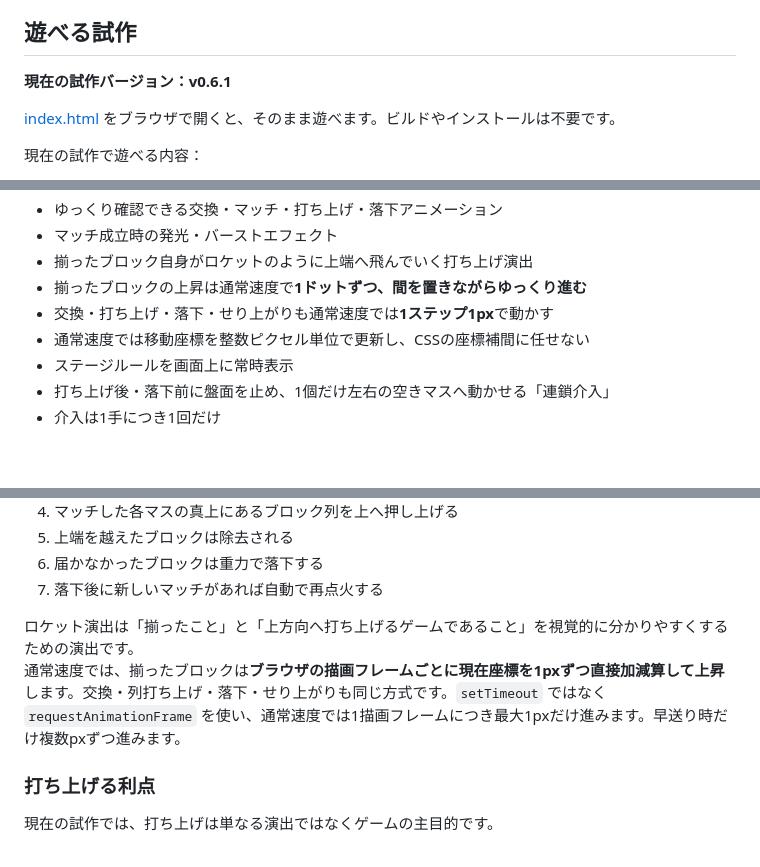
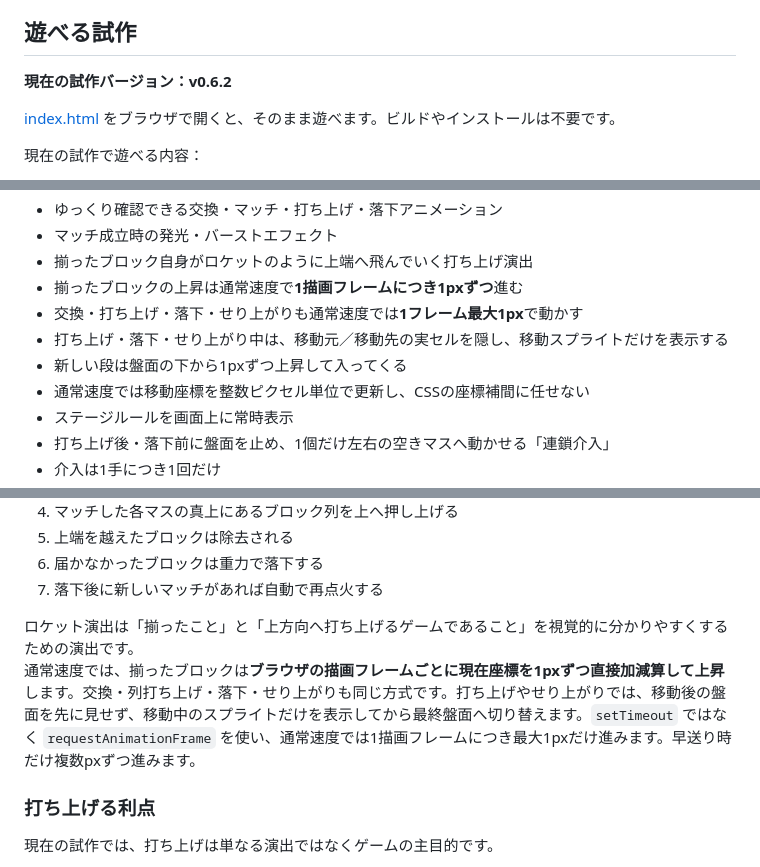
Before and after one commit to inowoo/metopon, a Markdown page: README.md, 3 parts joined by grey strips. GitHub-like rendering; blank space fills up the shorter version.

Commit message:
Document visible pixel-by-pixel launch and rise motion

```diff
--- a/README.md
+++ b/README.md
@@ -9,7 +9,7 @@
 
 ## 遊べる試作
 
-**現在の試作バージョン：v0.6.1**
+**現在の試作バージョン：v0.6.2**
 
 [index.html](./index.html) をブラウザで開くと、そのまま遊べます。ビルドやインストールは不要です。
 
@@ -32,8 +32,10 @@
 - ゆっくり確認できる交換・マッチ・打ち上げ・落下アニメーション
 - マッチ成立時の発光・バーストエフェクト
 - 揃ったブロック自身がロケットのように上端へ飛んでいく打ち上げ演出
-- 揃ったブロックの上昇は通常速度で**1ドットずつ、間を置きながらゆっくり進む**
-- 交換・打ち上げ・落下・せり上がりも通常速度では**1ステップ1px**で動かす
+- 揃ったブロックの上昇は通常速度で**1描画フレームにつき1pxずつ**進む
+- 交換・打ち上げ・落下・せり上がりも通常速度では**1フレーム最大1px**で動かす
+- 打ち上げ・落下・せり上がり中は、移動元／移動先の実セルを隠し、移動スプライトだけを表示する
+- 新しい段は盤面の下から1pxずつ上昇して入ってくる
 - 通常速度では移動座標を整数ピクセル単位で更新し、CSSの座標補間に任せない
 - ステージルールを画面上に常時表示
 - 打ち上げ後・落下前に盤面を止め、1個だけ左右の空きマスへ動かせる「連鎖介入」
@@ -189,7 +191,7 @@ README後半には将来のMVP・パズルモード・技術構成案も残し
 7. 落下後に新しいマッチがあれば自動で再点火する
 
 ロケット演出は「揃ったこと」と「上方向へ打ち上げるゲームであること」を視覚的に分かりやすくするための演出です。
-通常速度では、揃ったブロックは**ブラウザの描画フレームごとに現在座標を1pxずつ直接加減算して上昇**します。交換・列打ち上げ・落下・せり上がりも同じ方式です。`setTimeout` ではなく `requestAnimationFrame` を使い、通常速度では1描画フレームにつき最大1pxだけ進みます。早送り時だけ複数pxずつ進みます。
+通常速度では、揃ったブロックは**ブラウザの描画フレームごとに現在座標を1pxずつ直接加減算して上昇**します。交換・列打ち上げ・落下・せり上がりも同じ方式です。打ち上げやせり上がりでは、移動後の盤面を先に見せず、移動中のスプライトだけを表示してから最終盤面へ切り替えます。`setTimeout` ではなく `requestAnimationFrame` を使い、通常速度では1描画フレームにつき最大1pxだけ進みます。早送り時だけ複数pxずつ進みます。
 
 ### 打ち上げる利点
 
```
